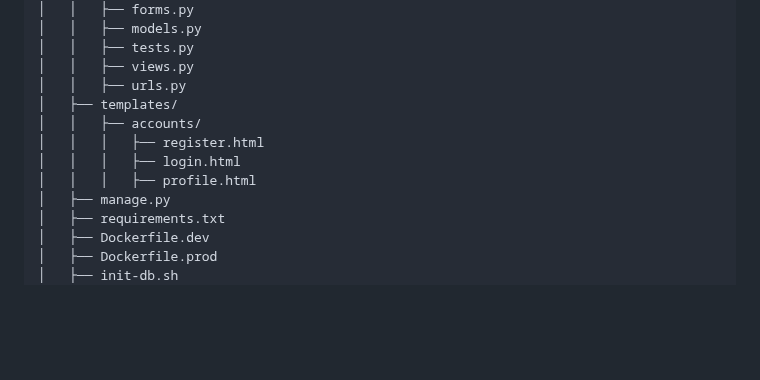
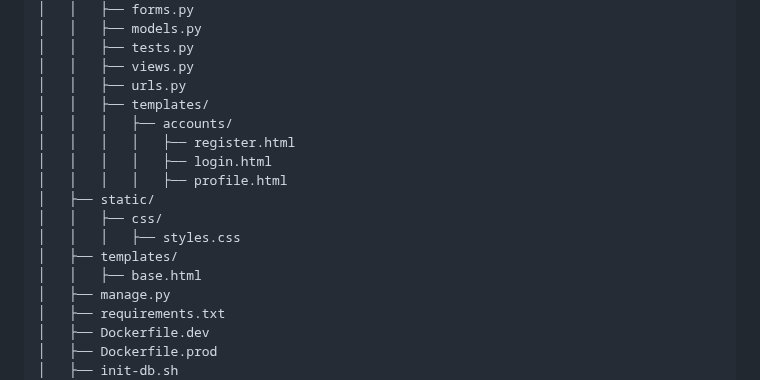
Before and after one commit to edjchapman/SpotifyAnalyser, a Markdown page: README.md, the part around the change. Rendered like a GitHub page; blank space fills up the shorter version.

Commit message:
Refactor: Update readme with correct file tree.

```diff
--- a/README.md
+++ b/README.md
@@ -25,11 +25,16 @@ SpotifyAnalyser/
 │   │   ├── tests.py
 │   │   ├── views.py
 │   │   ├── urls.py
+│   │   ├── templates/
+│   │   │   ├── accounts/
+│   │   │   │   ├── register.html
+│   │   │   │   ├── login.html
+│   │   │   │   ├── profile.html
+│   ├── static/
+│   │   ├── css/
+│   │   │   ├── styles.css
 │   ├── templates/
-│   │   ├── accounts/
-│   │   │   ├── register.html
-│   │   │   ├── login.html
-│   │   │   ├── profile.html
+│   │   ├── base.html
 │   ├── manage.py
 │   ├── requirements.txt
 │   ├── Dockerfile.dev
```
